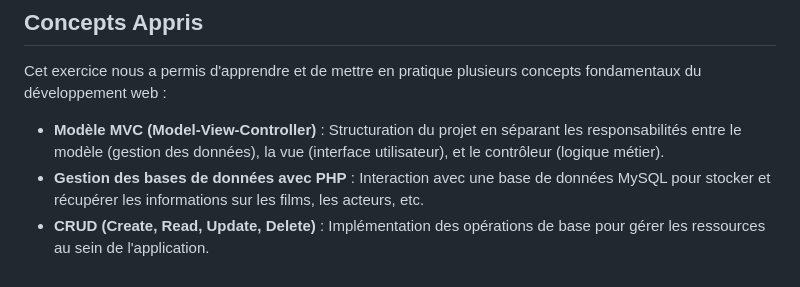
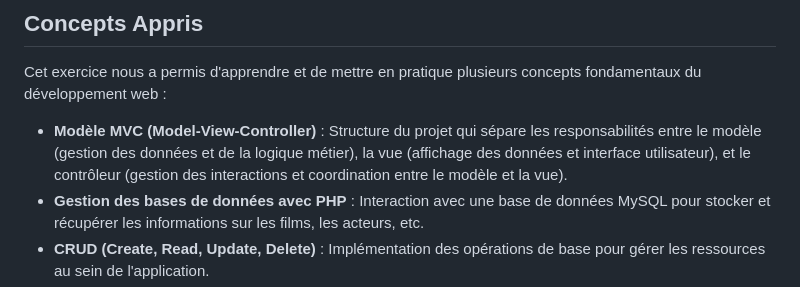
Before and after one commit to Kenza2912/Cinema, a Markdown page: README.md, the part around the change. GitHub-like rendering.

```diff
--- a/README.md
+++ b/README.md
@@ -19,7 +19,7 @@ Ce projet est une application web développée en PHP, destinée à gérer une b
 ## Concepts Appris
 Cet exercice nous a permis d'apprendre et de mettre en pratique plusieurs concepts fondamentaux du développement web :
 
-- **Modèle MVC (Model-View-Controller)** : Structuration du projet en séparant les responsabilités entre le modèle (gestion des données), la vue (interface utilisateur), et le contrôleur (logique métier).
+- **Modèle MVC (Model-View-Controller)** : Structure du projet qui sépare les responsabilités entre le modèle (gestion des données et de la logique métier), la vue (affichage des données et interface utilisateur), et le contrôleur (gestion des interactions et coordination entre le modèle et la vue).
 - **Gestion des bases de données avec PHP** : Interaction avec une base de données MySQL pour stocker et récupérer les informations sur les films, les acteurs, etc.
 - **CRUD (Create, Read, Update, Delete)** : Implémentation des opérations de base pour gérer les ressources au sein de l'application.
 - **Gestion des sessions et sécurisation des formulaires** : Concepts de base pour sécuriser l'application.
```
